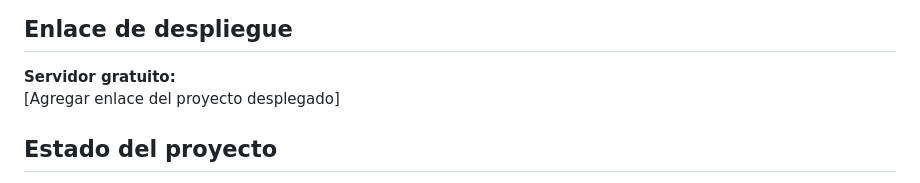
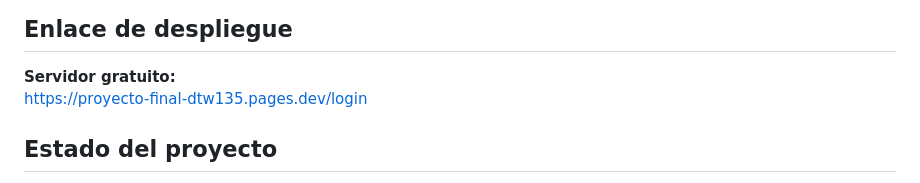
Before and after one commit to Kenner23016/proyecto-final-dtw135, a Markdown page: README.md, the part around the change. Rendered like a GitHub page.

Commit message:
Update deployment link and project status in README
Updated deployment link in README and clarified project status.

```diff
--- a/README.md
+++ b/README.md
@@ -206,7 +206,7 @@ https://github.com/Kenner23016/proyecto-final-dtw135.git
 ## Enlace de despliegue
 
 **Servidor gratuito:**
-[Agregar enlace del proyecto desplegado]
+https://proyecto-final-dtw135.pages.dev/login
 
 ## Estado del proyecto
 
```
